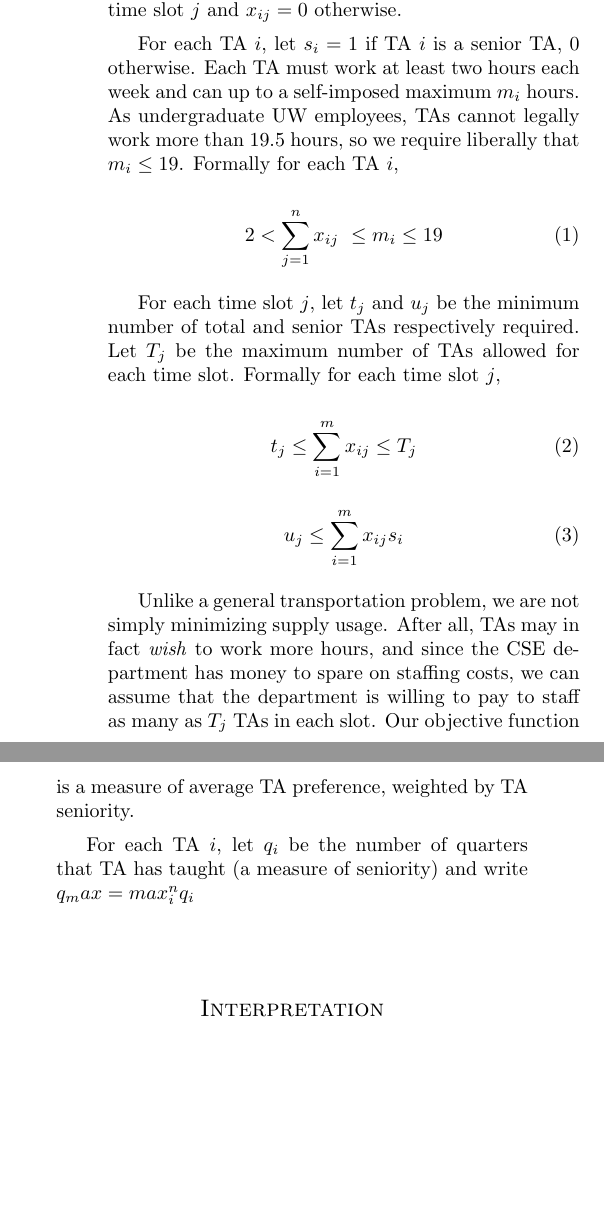
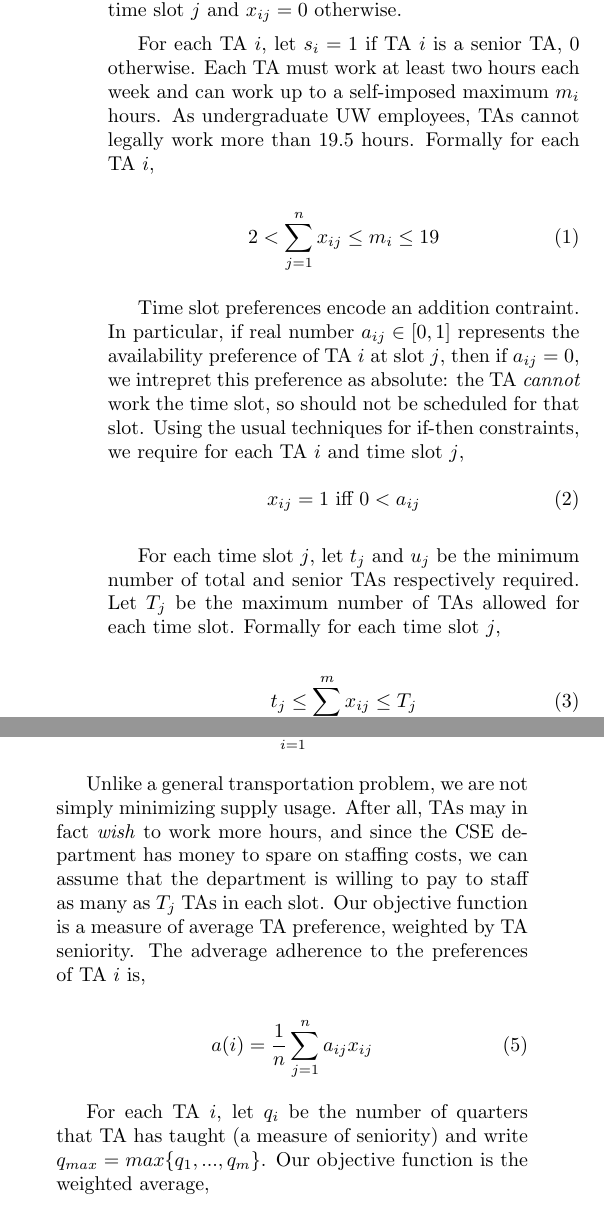
Before and after one commit to alfinoc/Math-480-Project, a LaTeX document (proposal.tex): two parts of the columns of page 2 of 3, joined at a grey line, cut so that both start at the same text, the shorter picture padded with empty space. Compiled offline with pdfLaTeX.

Commit message:
finished first draft of LP formulation

```diff
--- a/proposal.tex
+++ b/proposal.tex
@@ -51,10 +51,15 @@ With this information, we should be able to build a simulation. Similar to how t
 \section*{Basic LP}
 Our problem can be formulated as a general transportation problem, with $m$ TAs as supply points and $n$ time slots as demand points. Under this formulation, we let $x_{ij}$ be a 0-1 variable where $x_{ij} = 1$ if TA $i$ works time slot $j$ and $x_{ij} = 0$ otherwise.
 
-For each TA $i$, let $s_i = 1$ if TA $i$ is a senior TA, 0 otherwise. Each TA must work at least two hours each week and can up to a self-imposed maximum $m_i$ hours. As undergraduate UW employees, TAs cannot legally work more than 19.5 hours, so we require liberally that $m_i \leq 19$. Formally for each TA $i$,
+For each TA $i$, let $s_i = 1$ if TA $i$ is a senior TA, 0 otherwise. Each TA must work at least two hours each week and can work up to a self-imposed maximum $m_i$ hours. As undergraduate UW employees, TAs cannot legally work more than 19.5 hours. Formally for each TA $i$,
 
 \begin{equation}
-2 < \sum_{j=1}^{n}x_{ij}\ \leq m_i \leq 19
+2 < \sum_{j=1}^{n}x_{ij} \leq m_i \leq 19
+\end{equation}
+
+Time slot preferences encode an addition contraint. In particular, if real number $a_{ij} \in [0,1]$ represents the availability preference of TA $i$ at slot $j$, then if $a_{ij} = 0$, we intrepret this preference as absolute: the TA \textit{cannot} work the time slot, so should not be scheduled for that slot. Using the usual techniques for if-then constraints, we require for each TA $i$ and time slot $j$,
+\begin{equation}
+x_{ij} = 1 \textrm{ iff } 0 < a_{ij}
 \end{equation}
 
 For each time slot $j$, let $t_j$ and $u_j$ be the minimum number of total and senior TAs respectively required. Let $T_j$ be the maximum number of TAs allowed for each time slot. Formally for each time slot $j$,
@@ -67,9 +72,17 @@ t_j \leq \sum_{i=1}^{m}x_{ij} \leq T_j
 u_j \leq \sum_{i=1}^{m}x_{ij}s_i
 \end{equation}
 
-Unlike a general transportation problem, we are not simply minimizing supply usage. After all, TAs may in fact \textit{wish} to work more hours, and since the CSE department has money to spare on staffing costs, we can assume that the department is willing to pay to staff as many as $T_j$ TAs in each slot. Our objective function is a measure of average TA preference, weighted by TA seniority.
+Unlike a general transportation problem, we are not simply minimizing supply usage. After all, TAs may in fact \textit{wish} to work more hours, and since the CSE department has money to spare on staffing costs, we can assume that the department is willing to pay to staff as many as $T_j$ TAs in each slot. Our objective function is a measure of average TA preference, weighted by TA seniority. The adverage adherence to the preferences of TA $i$ is,
 
-For each TA $i$, let $q_i$ be the number of quarters that TA has taught (a measure of seniority) and write $q_max = max_i^n{q_i}$
+\begin{equation}
+a(i) = \frac{1}{n}\sum_{j=1}^na_{ij}x_{ij}
+\end{equation}
+
+For each TA $i$, let $q_i$ be the number of quarters that TA has taught (a measure of seniority) and write $q_{max} = max\{q_1, ..., q_m\}$. Our objective function is the weighted average,
+
+\begin{equation}
+\textrm{maximize } \frac{1}{m\cdot q_{max}} \sum_{i=1}^mq_i\cdot a(i)
+\end{equation}
 
 \section*{Interpretation}
 The solution, a set of staffing assignments, should find immediate application. This solution, in conjunction with data collected about average student wait times, will inform our approach with the simulation model. By adjusting the number of TAs in our simulation at various experience levels in each iteration, we hope to see either an increase or decrease in the average student wait time.
```
Also changed, not shown: proposal.tex (2 more changed lines).
